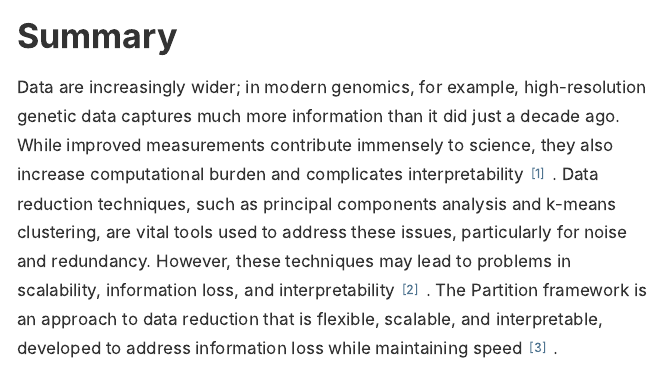
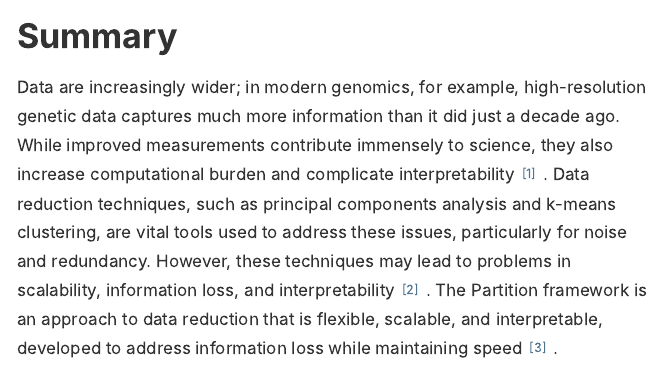
Before and after one commit to USCbiostats/partition, an R Markdown document (paper/paper.Rmd): the page in a window 1100 px wide, from 410 px down. The pictures show the output file paper/paper.html that the author committed with the source, opened offline.

Commit message:
fix typo

```diff
--- a/paper/paper.Rmd
+++ b/paper/paper.Rmd
@@ -23,7 +23,7 @@ knitr::opts_chunk$set(echo = TRUE)
 
 # Summary
 
-Data are increasingly wider; in modern genomics, for example, high-resolution genetic data captures much more information than it did just a decade ago. While improved measurements contribute immensely to science, they also increase computational burden and complicates interpretability [@karczewski2018]. Data reduction techniques, such as principal components analysis and k-means clustering, are vital tools used to address these issues, particularly for noise and redundancy. However, these techniques may lead to problems in scalability, information loss, and interpretability [@malod-dogin-2018]. The Partition framework is an approach to data reduction that is flexible, scalable, and interpretable, developed to address information loss while maintaining speed[@Millstein2019].
+Data are increasingly wider; in modern genomics, for example, high-resolution genetic data captures much more information than it did just a decade ago. While improved measurements contribute immensely to science, they also increase computational burden and complicate interpretability [@karczewski2018]. Data reduction techniques, such as principal components analysis and k-means clustering, are vital tools used to address these issues, particularly for noise and redundancy. However, these techniques may lead to problems in scalability, information loss, and interpretability [@malod-dogin-2018]. The Partition framework is an approach to data reduction that is flexible, scalable, and interpretable, developed to address information loss while maintaining speed[@Millstein2019].
 
 The R[@r-base] package partition is a fast and flexible data reduction tool that implements the Partition framework. partition enforces a minimum level of information, specified by the user, that reduced features must capture. Each feature begins as an independent cluster. Then, a bottom-up (agglomerative) approach grows clusters as much as possible, subject to the information loss constraint. Then, partition summarizes each feature in the subset into a single new feature. The reduced features are highly interpretable: original features map to one and only one feature in the reduced data set. The partition software is flexible, as well: how features are agglomerated, how information loss is measured, and the way data are reduced can all be customized.
 
```
Also changed, not shown: paper/paper.html, paper/paper.md.
